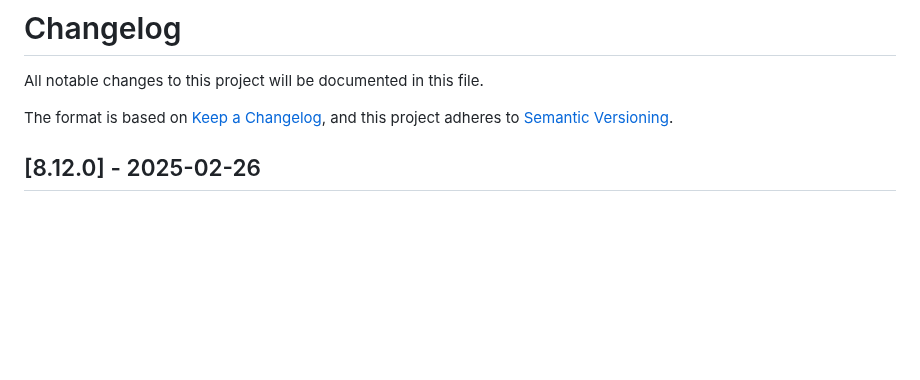
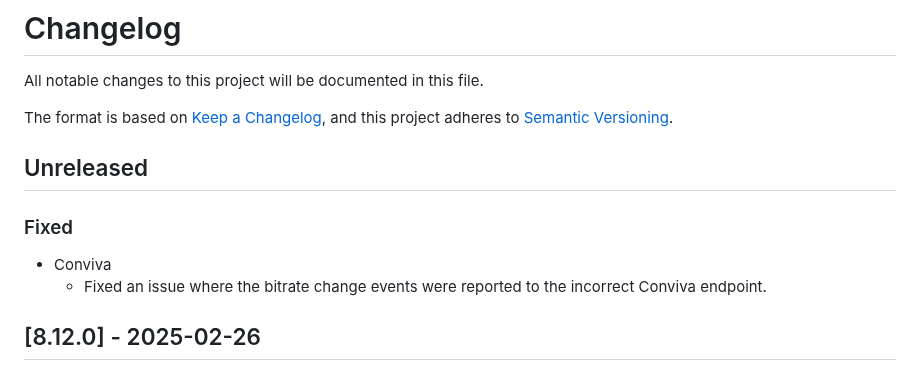
Before and after one commit to THEOplayer/iOS-Connector, a Markdown page: CHANGELOG.md, the part around the change. GitHub-like rendering; blank space fills up the shorter version.

Commit message:
add changelog

```diff
--- a/CHANGELOG.md
+++ b/CHANGELOG.md
@@ -4,6 +4,13 @@ All notable changes to this project will be documented in this file.
 
 The format is based on [Keep a Changelog](https://keepachangelog.com/en/1.0.0/),
 and this project adheres to [Semantic Versioning](https://semver.org/spec/v2.0.0.html).
+
+## Unreleased
+
+### Fixed
+
+- Conviva
+  - Fixed an issue where the bitrate change events were reported to the incorrect Conviva endpoint.
 
 ## [8.12.0] - 2025-02-26
 
```
